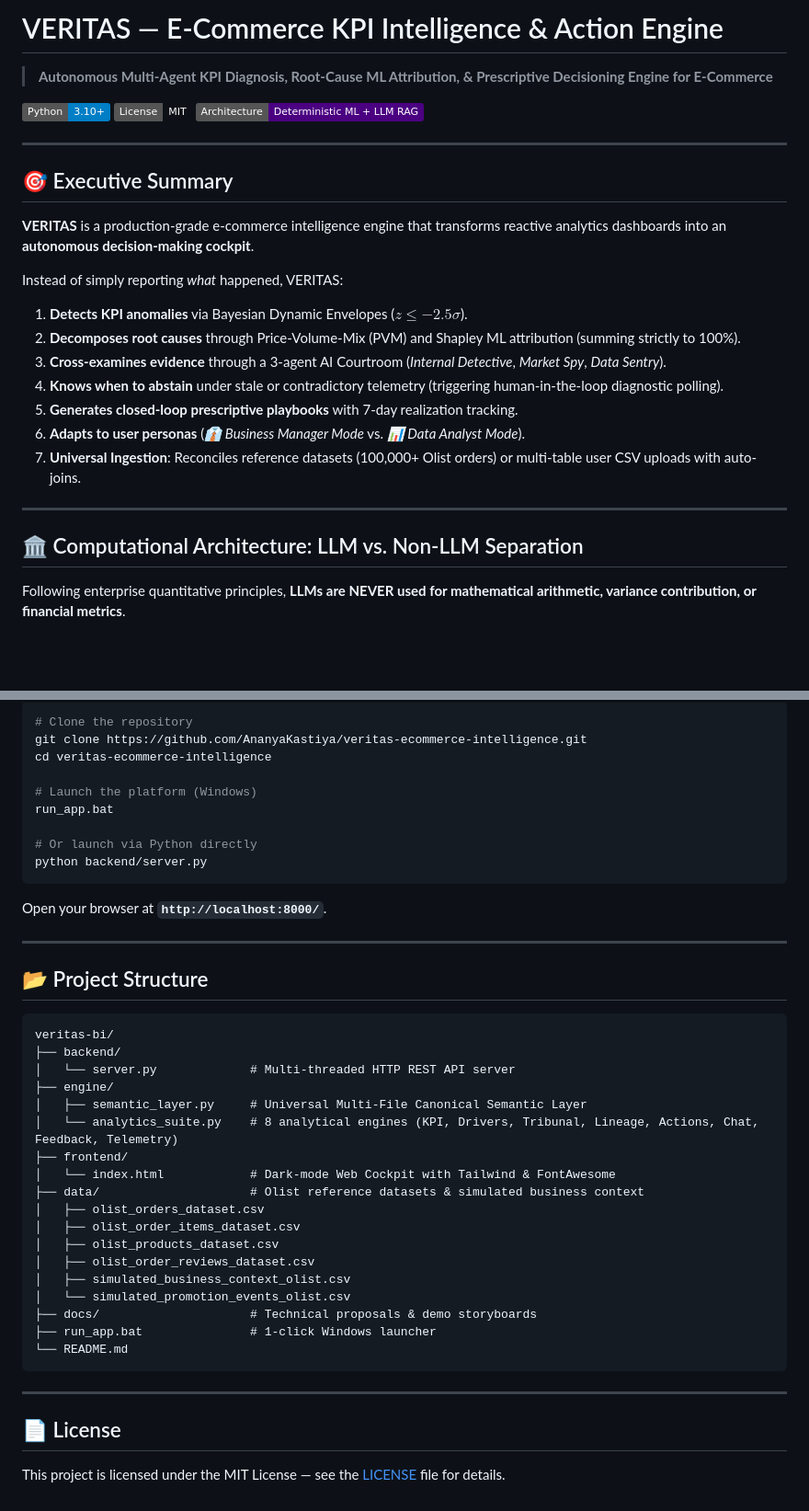
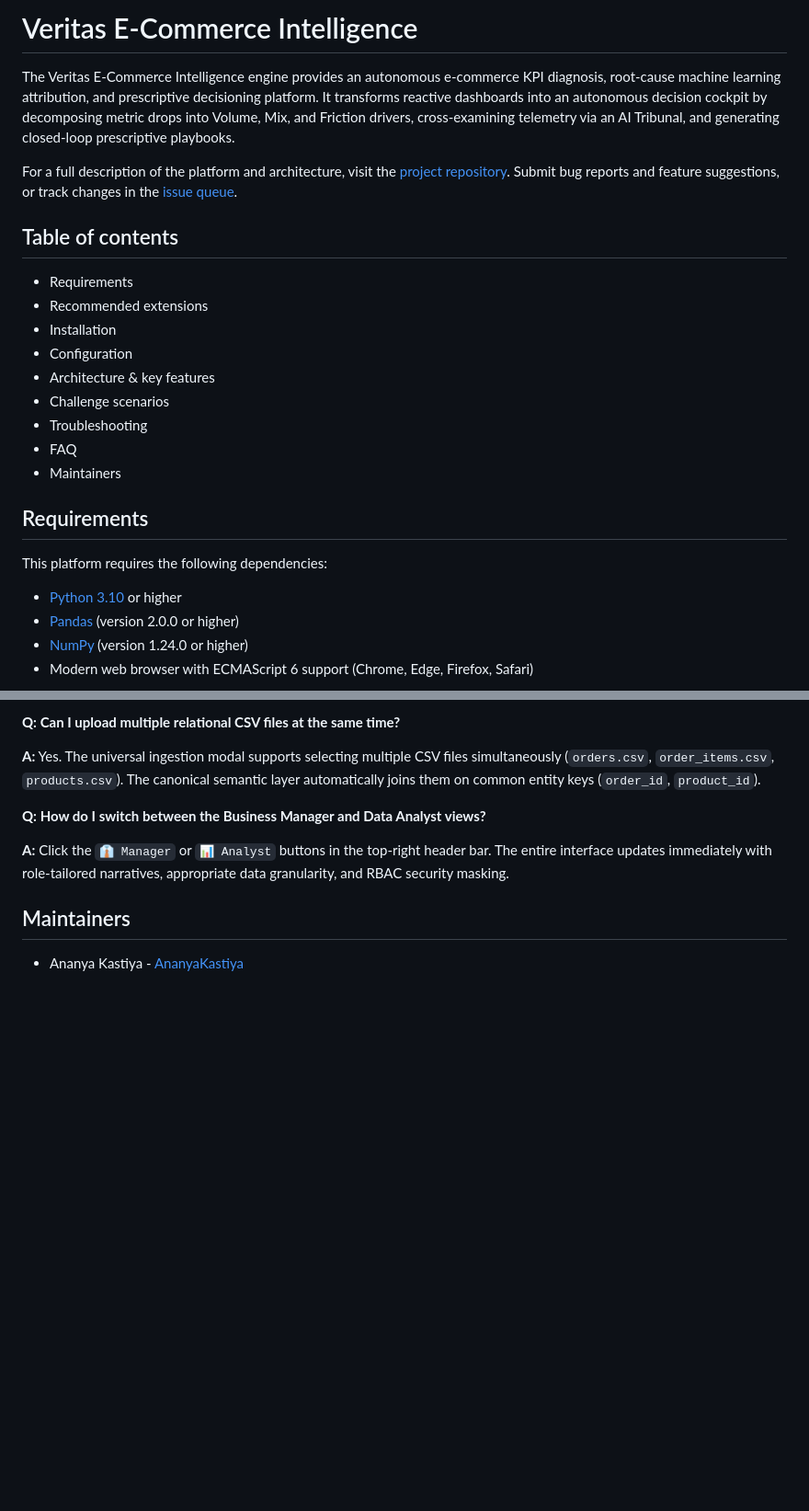
Before and after one commit to AnanyaKastiya/veritas-ecommerce-intelligence, a Markdown page: README.md, 2 parts joined by grey strips. Shown at 92% size. Drawn GitHub-style; badges without logos; blank space fills up the shorter version.

Commit message:
docs: format README.md according to official Drupal documentation standards

````diff
--- a/README.md
+++ b/README.md
@@ -1,29 +1,37 @@
-# VERITAS — E-Commerce KPI Intelligence & Action Engine
+# Veritas E-Commerce Intelligence
 
-> **Autonomous Multi-Agent KPI Diagnosis, Root-Cause ML Attribution, & Prescriptive Decisioning Engine for E-Commerce**
+The Veritas E-Commerce Intelligence engine provides an autonomous
+e-commerce KPI diagnosis, root-cause machine learning attribution, and
+prescriptive decisioning platform. It transforms reactive dashboards into an
+autonomous decision cockpit by decomposing metric drops into Volume, Mix, and
+Friction drivers, cross-examining telemetry via an AI Tribunal, and generating
+closed-loop prescriptive playbooks.
 
-[![Python 3.10+](https://img.shields.io/badge/Python-3.10%2B-blue.svg)](https://www.python.org/)
-[![License: MIT](https://img.shields.io/badge/License-MIT-emerald.svg)](LICENSE)
-[![Architecture](https://img.shields.io/badge/Architecture-Deterministic%20ML%20%2B%20LLM%20RAG-indigo.svg)](#architecture)
+For a full description of the platform and architecture, visit the
+[project repository](https://github.com/AnanyaKastiya/veritas-ecommerce-intelligence).
+Submit bug reports and feature suggestions, or track changes in the
+[issue queue](https://github.com/AnanyaKastiya/veritas-ecommerce-intelligence/issues).
 
----
 
-## 🎯 Executive Summary
+## Table of contents
 
-**VERITAS** is a production-grade e-commerce intelligence engine that transforms reactive analytics dashboards into an **autonomous decision-making cockpit**.
+- Requirements
+- Recommended extensions
+- Installation
+- Configuration
+- Architecture & key features
+- Challenge scenarios
+- Troubleshooting
+- FAQ
+- Maintainers
 
-Instead of simply reporting *what* happened, VERITAS:
-1. **Detects KPI anomalies** via Bayesian Dynamic Envelopes ($z \le -2.5\sigma$).
-2. **Decomposes root causes** through Price-Volume-Mix (PVM) and Shapley ML attribution (summing strictly to 100%).
-3. **Cross-examines evidence** through a 3-agent AI Courtroom (*Internal Detective*, *Market Spy*, *Data Sentry*).
-4. **Knows when to abstain** under stale or contradictory telemetry (triggering human-in-the-loop diagnostic polling).
-5. **Generates closed-loop prescriptive playbooks** with 7-day realization tracking.
-6. **Adapts to user personas** (*👔 Business Manager Mode* vs. *📊 Data Analyst Mode*).
-7. **Universal Ingestion**: Reconciles reference datasets (100,000+ Olist orders) or multi-table user CSV uploads with auto-joins.
 
----
+## Requirements
 
-## 🏛️ Computational Architecture: LLM vs. Non-LLM Separation
+This platform requires the following dependencies:
 
-Following enterprise quantitative principles, **LLMs are NEVER used for mathematical arithmetic, variance contribution, or financial metrics**.
+- [Python 3.10](https://www.python.org/downloads/) or higher
+- [Pandas](https://pandas.pydata.org/) (version 2.0.0 or higher)
+- [NumPy](https://numpy.org/) (version 1.24.0 or higher)
+- Modern web browser with ECMAScript 6 support (Chrome, Edge, Firefox, Safari)
 
@@ -115,44 +154,18 @@ graph TD
 
-```bash
-# Clone the repository
-git clone https://github.com/AnanyaKastiya/veritas-ecommerce-intelligence.git
-cd veritas-ecommerce-intelligence
+**Q: Can I upload multiple relational CSV files at the same time?**
 
-# Launch the platform (Windows)
-run_app.bat
+**A:** Yes. The universal ingestion modal supports selecting multiple CSV files
+simultaneously (`orders.csv`, `order_items.csv`, `products.csv`). The canonical
+semantic layer automatically joins them on common entity keys (`order_id`,
+`product_id`).
 
-# Or launch via Python directly
-python backend/server.py
-```
+**Q: How do I switch between the Business Manager and Data Analyst views?**
 
-Open your browser at **`http://localhost:8000/`**.
+**A:** Click the `👔 Manager` or `📊 Analyst` buttons in the top-right header
+bar. The entire interface updates immediately with role-tailored narratives,
+appropriate data granularity, and RBAC security masking.
 
----
 
-## 📂 Project Structure
+## Maintainers
 
-```
-veritas-bi/
-├── backend/
-│   └── server.py             # Multi-threaded HTTP REST API server
-├── engine/
-│   ├── semantic_layer.py     # Universal Multi-File Canonical Semantic Layer
-│   └── analytics_suite.py    # 8 analytical engines (KPI, Drivers, Tribunal, Lineage, Actions, Chat, Feedback, Telemetry)
-├── frontend/
-│   └── index.html            # Dark-mode Web Cockpit with Tailwind & FontAwesome
-├── data/                     # Olist reference datasets & simulated business context
-│   ├── olist_orders_dataset.csv
-│   ├── olist_order_items_dataset.csv
-│   ├── olist_products_dataset.csv
-│   ├── olist_order_reviews_dataset.csv
-│   ├── simulated_business_context_olist.csv
-│   └── simulated_promotion_events_olist.csv
-├── docs/                     # Technical proposals & demo storyboards
-├── run_app.bat               # 1-click Windows launcher
-└── README.md
-```
-
----
-
-## 📄 License
-This project is licensed under the MIT License — see the [LICENSE](LICENSE) file for details.
+- Ananya Kastiya - [AnanyaKastiya](https://github.com/AnanyaKastiya)
````
Also changed, not shown: other parts of README.md (+95 -64 lines).
